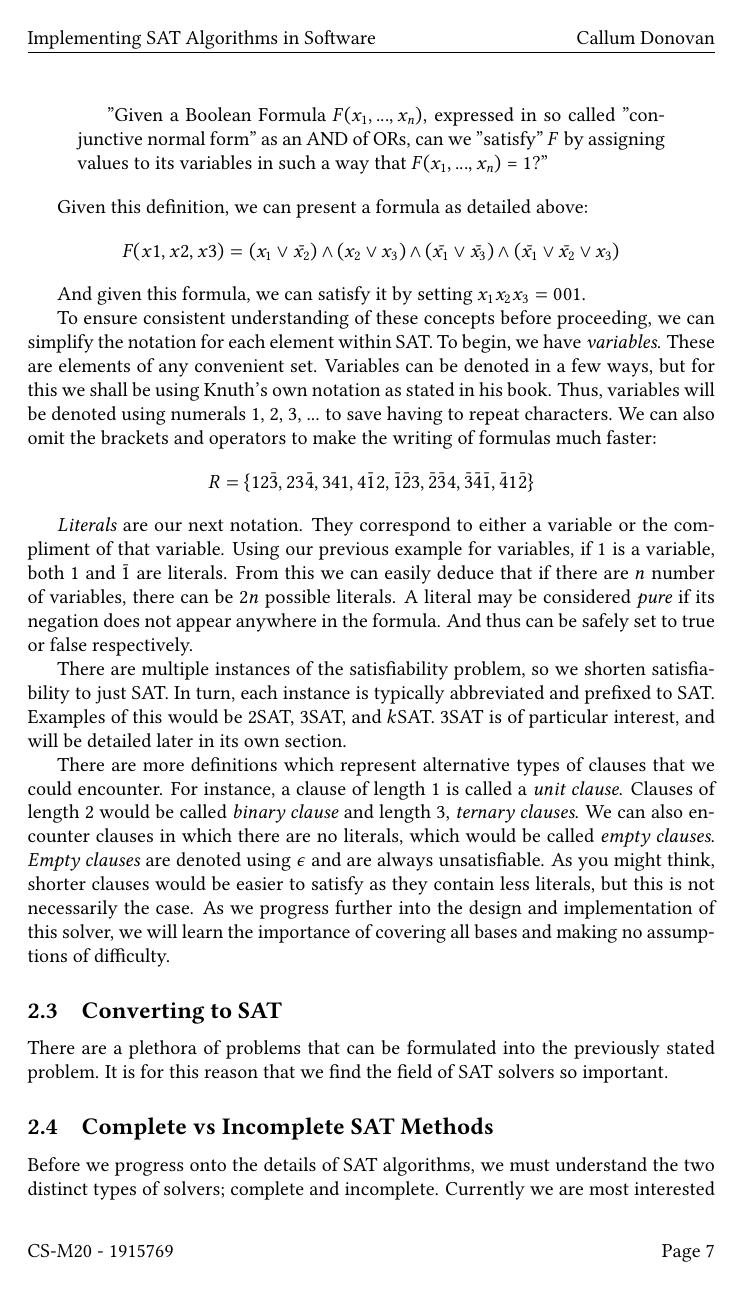
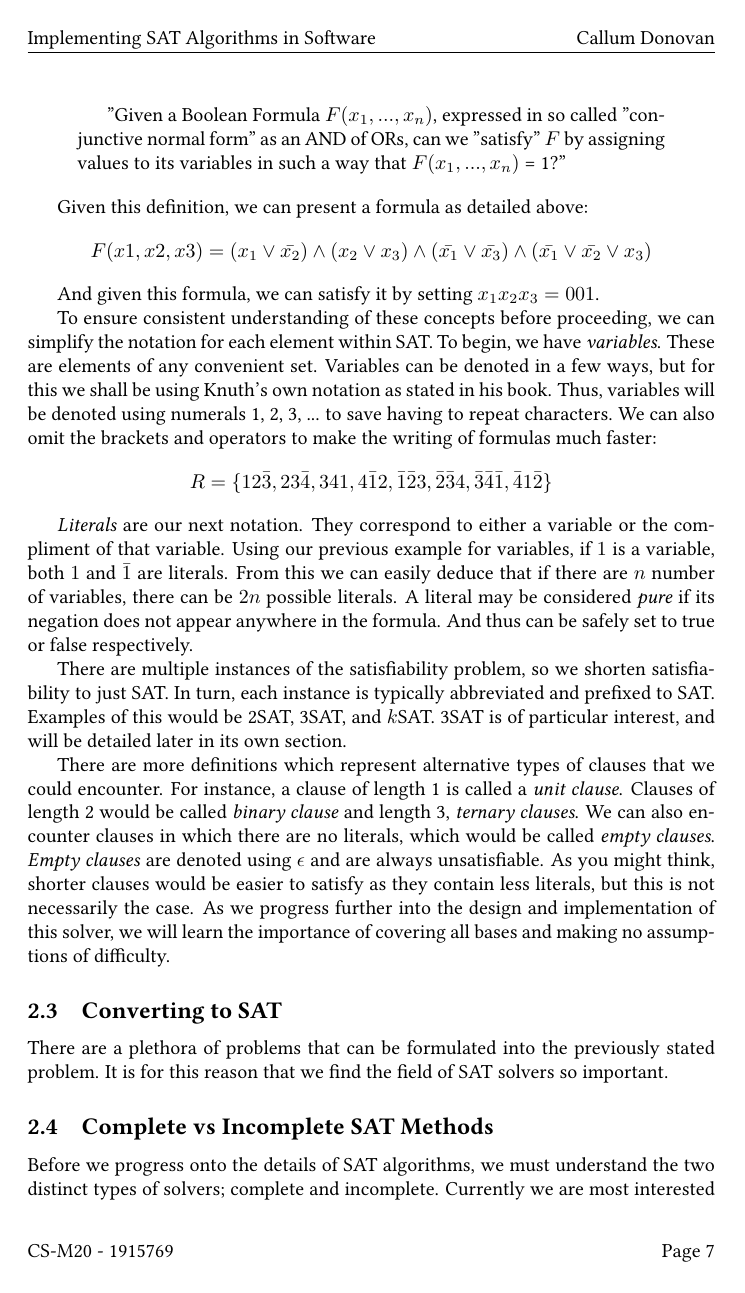
Before and after one commit to caldonovan/CS-M20, a LaTeX document (docs/diss.tex): page 8 of 24. Compiled offline with pdfLaTeX.

```diff
--- a/docs/diss.tex
+++ b/docs/diss.tex
@@ -12,7 +12,7 @@
 \usepackage{lipsum}
 \usepackage[english]{babel}
 \usepackage{libertinus}
-\usepackage{libertinust1math}
+%\usepackage{libertinust1math}
 
 % === Hyperlinks ===
 %\hypersetup{
```
Also changed, not shown: docs/diss.pdf.
